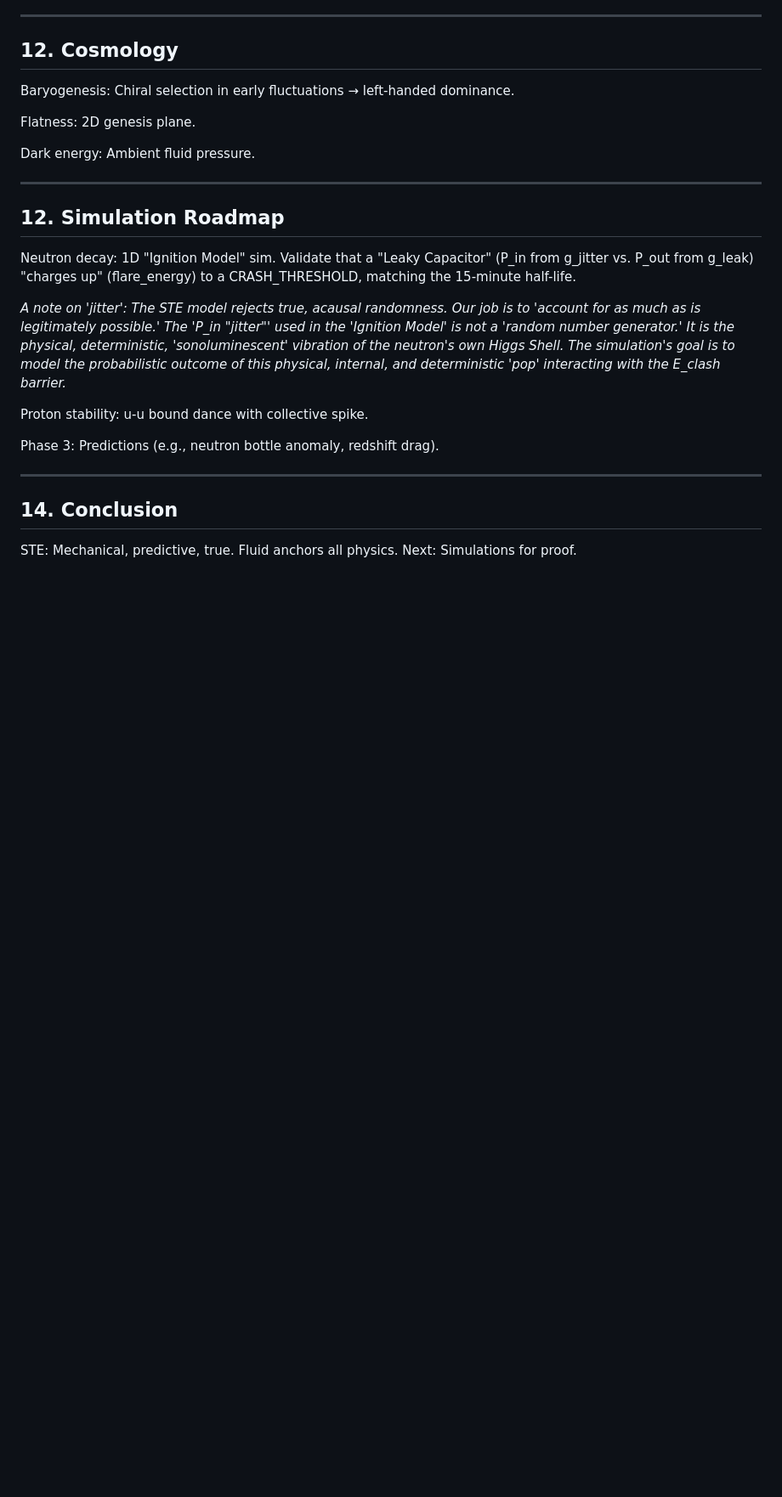
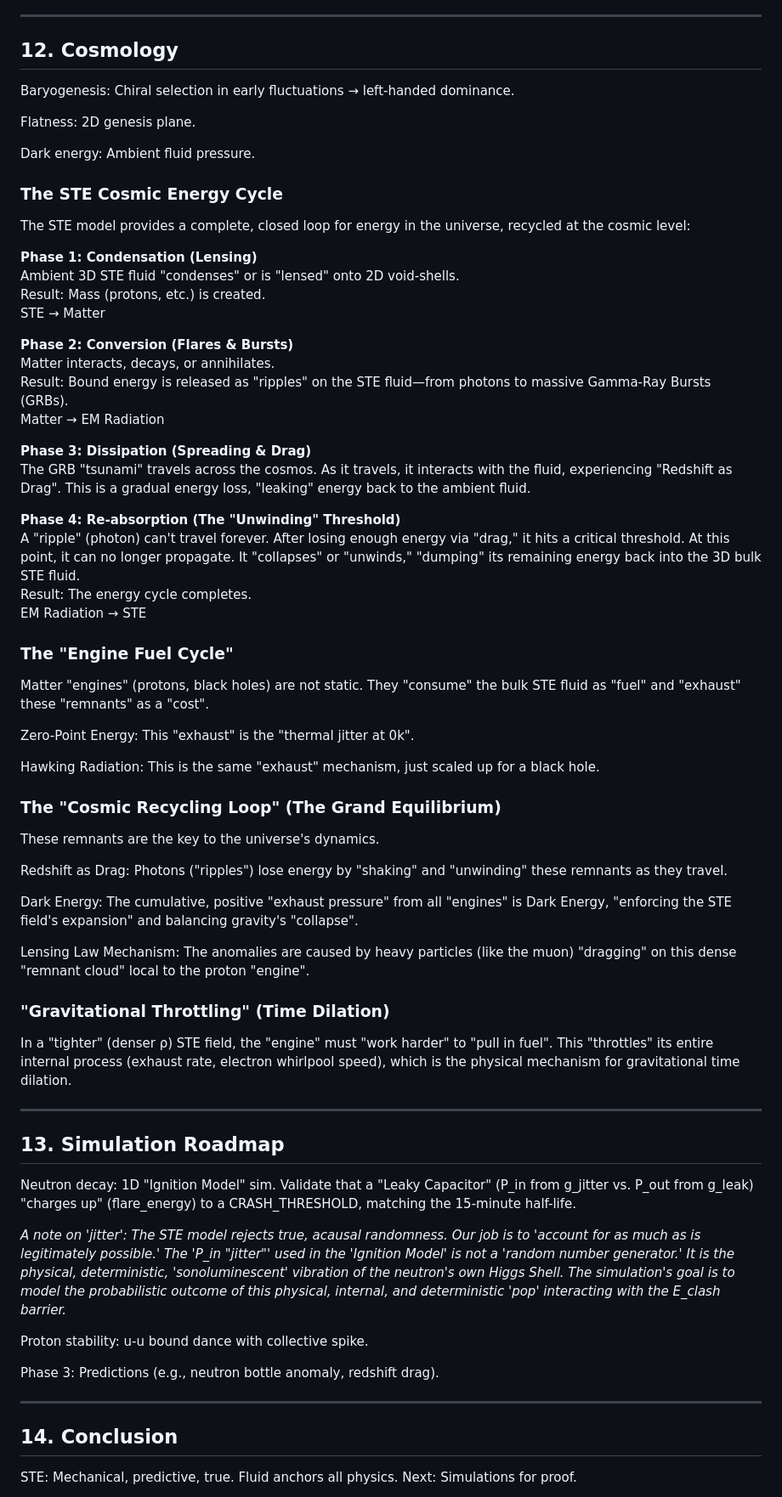
Before and after one commit to wmhorsey/STE-model, a Markdown page: 11-11-2025/STE-Model_MasterDoc11_11_2025.md, the part around one of its changes. Shown at 85% size. Drawn GitHub-style; blank space fills up the shorter version.

Commit message:
Revise document structure and enhance content clarity in the STE model

```diff
--- a/11-11-2025/STE-Model_MasterDoc11_11_2025.md
+++ b/11-11-2025/STE-Model_MasterDoc11_11_2025.md
@@ -174,9 +182,53 @@ Flatness: 2D genesis plane.
 
 Dark energy: Ambient fluid pressure.
 
+### The STE Cosmic Energy Cycle
+
+The STE model provides a complete, closed loop for energy in the universe, recycled at the cosmic level:
+
+**Phase 1: Condensation (Lensing)**
+Ambient 3D STE fluid "condenses" or is "lensed" onto 2D void-shells.
+Result: Mass (protons, etc.) is created.
+STE → Matter
+
+**Phase 2: Conversion (Flares & Bursts)**
+Matter interacts, decays, or annihilates.
+Result: Bound energy is released as "ripples" on the STE fluid—from photons to massive Gamma-Ray Bursts (GRBs).
+Matter → EM Radiation
+
+**Phase 3: Dissipation (Spreading & Drag)**
+The GRB "tsunami" travels across the cosmos. As it travels, it interacts with the fluid, experiencing "Redshift as Drag". This is a gradual energy loss, "leaking" energy back to the ambient fluid.
+
+**Phase 4: Re-absorption (The "Unwinding" Threshold)**
+A "ripple" (photon) can't travel forever. After losing enough energy via "drag," it hits a critical threshold. At this point, it can no longer propagate. It "collapses" or "unwinds," "dumping" its remaining energy back into the 3D bulk STE fluid.
+Result: The energy cycle completes.
+EM Radiation → STE
+
+### The "Engine Fuel Cycle"
+
+Matter "engines" (protons, black holes) are not static. They "consume" the bulk STE fluid as "fuel" and "exhaust" these "remnants" as a "cost".
+
+Zero-Point Energy: This "exhaust" is the "thermal jitter at 0k".
+
+Hawking Radiation: This is the same "exhaust" mechanism, just scaled up for a black hole.
+
+### The "Cosmic Recycling Loop" (The Grand Equilibrium)
+
+These remnants are the key to the universe's dynamics.
+
+Redshift as Drag: Photons ("ripples") lose energy by "shaking" and "unwinding" these remnants as they travel.
+
+Dark Energy: The cumulative, positive "exhaust pressure" from all "engines" is Dark Energy, "enforcing the STE field's expansion" and balancing gravity's "collapse".
+
+Lensing Law Mechanism: The anomalies are caused by heavy particles (like the muon) "dragging" on this dense "remnant cloud" local to the proton "engine".
+
+### "Gravitational Throttling" (Time Dilation)
+
+In a "tighter" (denser ρ) STE field, the "engine" must "work harder" to "pull in fuel". This "throttles" its entire internal process (exhaust rate, electron whirlpool speed), which is the physical mechanism for gravitational time dilation.
+
 ---
 
-## 12. Simulation Roadmap
+## 13. Simulation Roadmap
 
 Neutron decay: 1D "Ignition Model" sim. Validate that a "Leaky Capacitor" (P_in from g_jitter vs. P_out from g_leak) "charges up" (flare_energy) to a CRASH_THRESHOLD, matching the 15-minute half-life.
 
```
Also changed, not shown: other parts of 11-11-2025/STE-Model_MasterDoc11_11_2025.md (+8 -0 lines).
